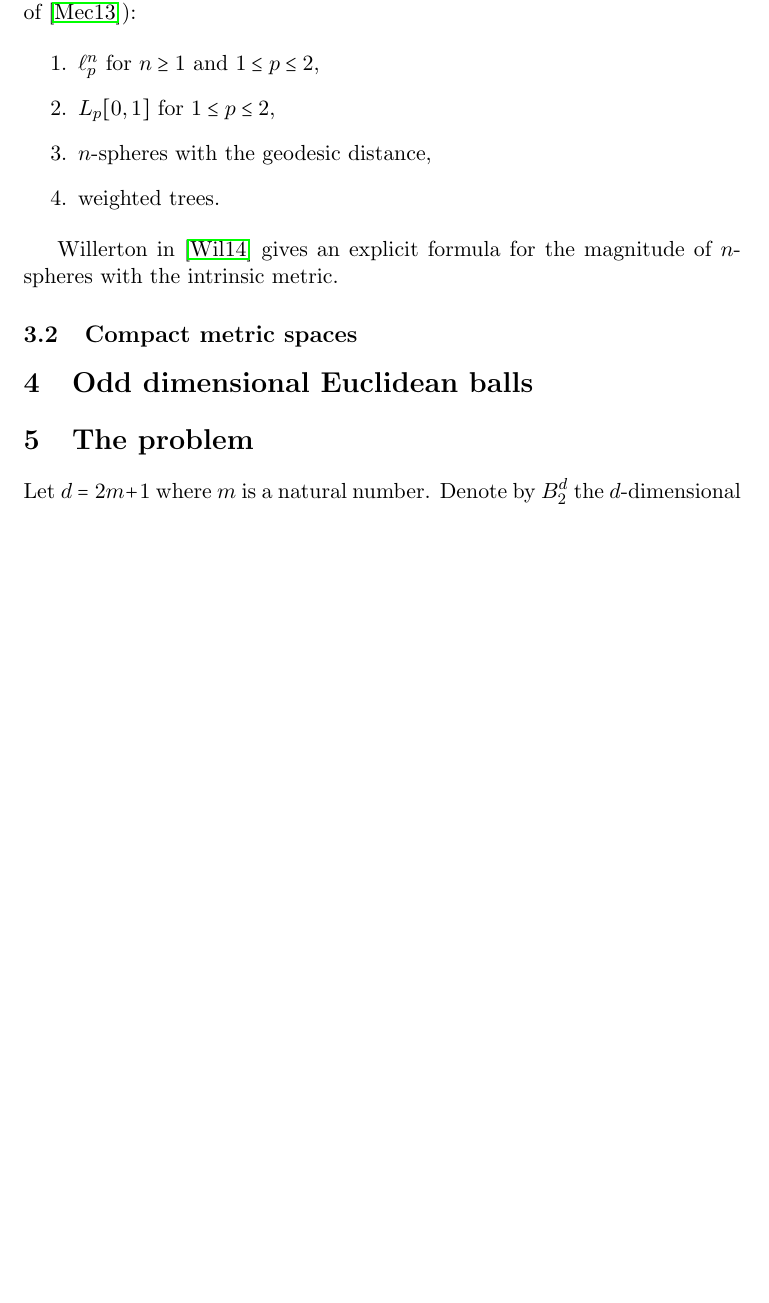
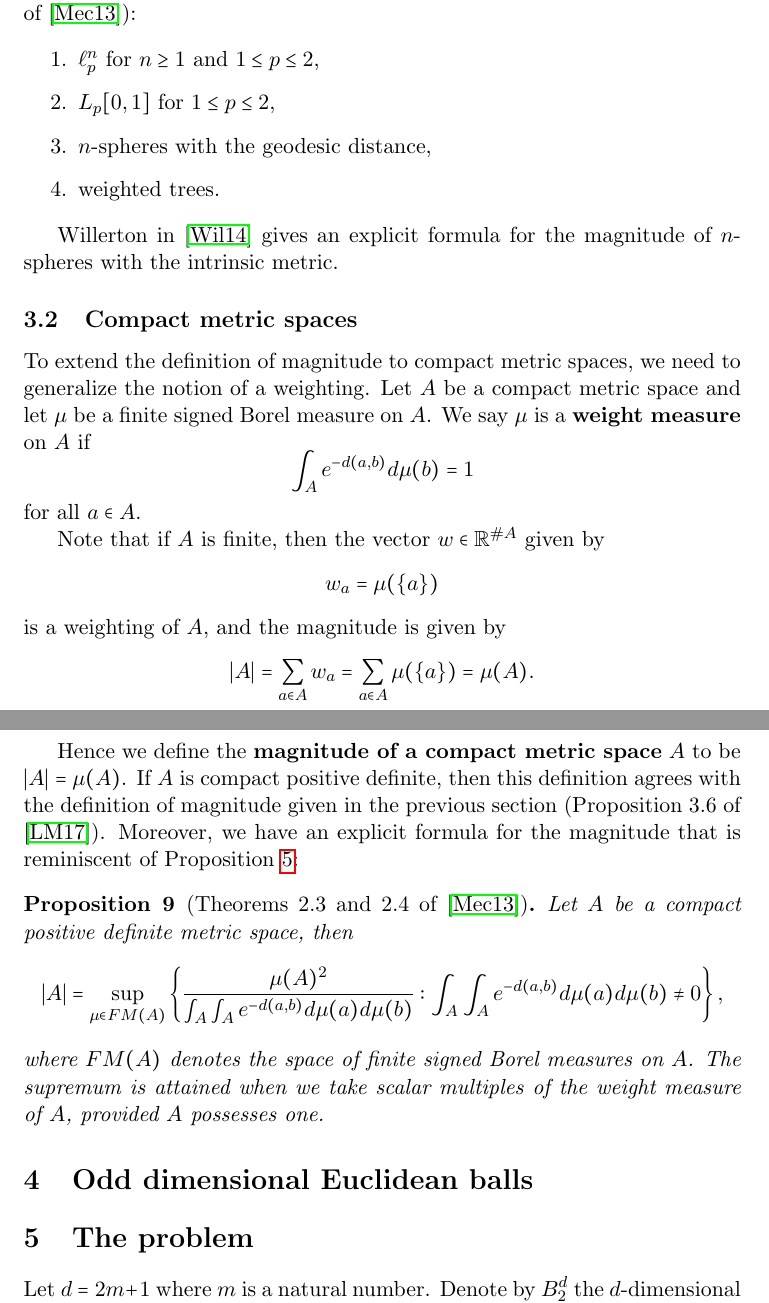
Before and after one commit to steuyve/mastersthesis, a LaTeX paper (MATH651/writing/notes-nice.tex): part of page 11 of 28 before the commit and two parts of pages 11 and 12 of 29 after it, the two joined at a grey line, cut so that both start at the same text, the shorter picture padded with empty space. Compiled offline with pdfLaTeX.

Commit message:
Add section on compact metric spaces.

```diff
--- a/MATH651/writing/notes-nice.tex
+++ b/MATH651/writing/notes-nice.tex
@@ -323,6 +323,31 @@ Recall that $A$ is of negative type if $tA$ is positive definite for all $t > 0$
 Willerton in \cite{willerton_magnitude_2014} gives an explicit formula for the magnitude of $n$-spheres with the intrinsic metric.
 
 \subsection{Compact metric spaces}
+
+To extend the definition of magnitude to compact metric spaces, we need to generalize the notion of a weighting. Let $A$ be a compact metric space and let $\mu$ be a finite signed Borel measure on $A$. We say $\mu$ is a \textbf{weight measure} on $A$ if
+\begin{equation*}
+\int_A e^{-d(a,b)}d\mu(b) = 1
+\end{equation*}
+for all $a \in A$.
+
+Note that if $A$ is finite, then the vector $w \in \mathbb{R}^{\# A}$ given by
+\begin{equation*}
+w_a = \mu(\{a\})
+\end{equation*}
+is a weighting of $A$, and the magnitude is given by
+\begin{equation*}
+\vert A \vert = \sum\limits_{a\in A} w_a = \sum\limits_{a \in A} \mu(\{a\}) = \mu(A).
+\end{equation*}
+
+Hence we define the \textbf{magnitude of a compact metric space} $A$ to be $\vert A \vert = \mu(A)$. If $A$ is compact positive definite, then this definition agrees with the definition of magnitude given in the previous section (Proposition 3.6 of \cite{leinster_magnitude_2017}). Moreover, we have an explicit formula for the magnitude that is reminiscent of Proposition \ref{prop:finiteposdefsup}:
+
+\begin{prop}[Theorems 2.3 and 2.4 of \cite{meckes_positive_2013}]\label{prop:variationalformula}
+Let $A$ be a compact positive definite metric space, then
+\begin{equation*}
+\vert A \vert = \sup\limits_{\mu \in FM(A)}\left\{\frac{\mu(A)^2}{\int_A \int_A e^{-d(a,b)}d\mu(a)d\mu(b)}: \int_A \int_A e^{-d(a,b)}d\mu(a)d\mu(b)\neq0\right\},
+\end{equation*}
+where $FM(A)$ denotes the space of finite signed Borel measures on $A$. The supremum is attained when we take scalar multiples of the weight measure of $A$, provided $A$ possesses one.
+\end{prop}
 
 \section{Odd dimensional Euclidean balls}
 
```
Also changed, not shown: MATH651/writing/notes-nice.tex (6 more changed lines).
